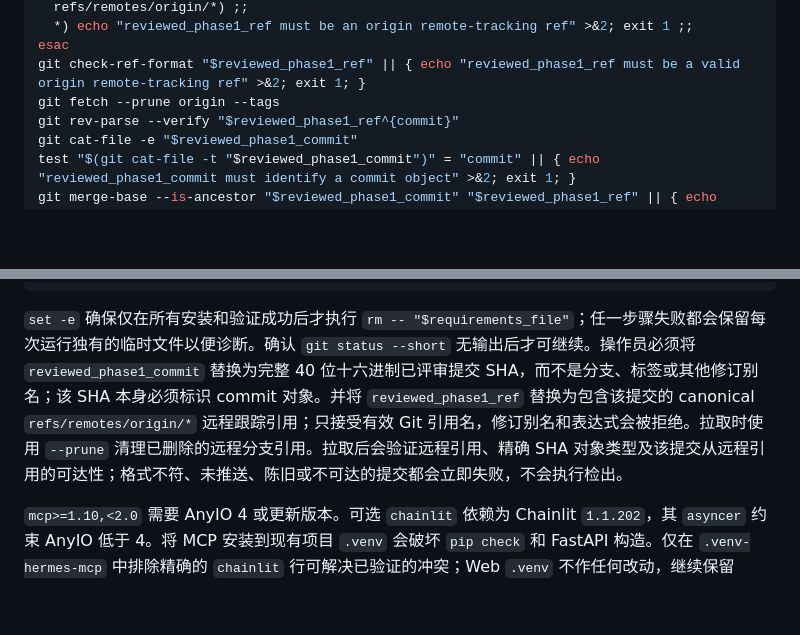
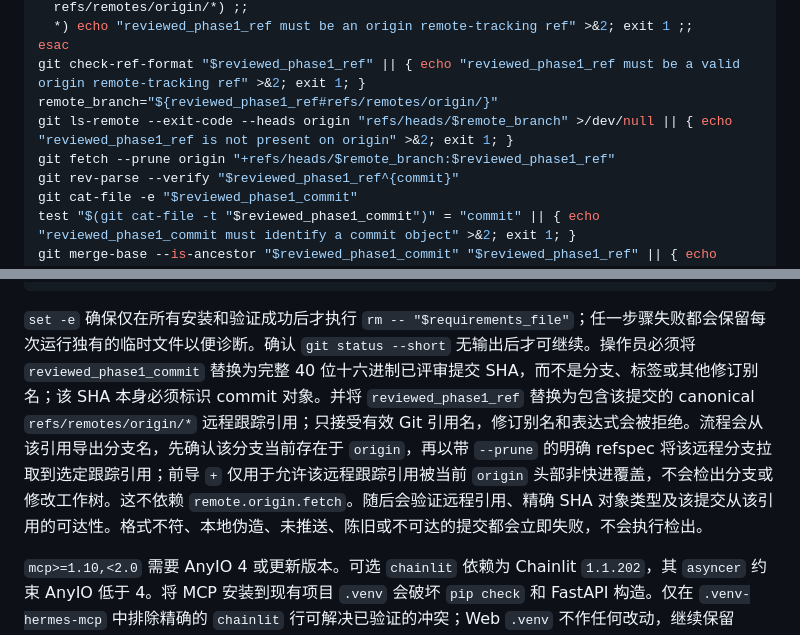
Before and after one commit to hayley-sun/TradingAgents-crypto, a Markdown page: docs/hermes_integration.md, 2 parts joined by grey strips. Rendered like a GitHub page; blank space fills up the shorter version.

Commit message:
docs: verify Hermes deployment ref provenance

````diff
--- a/docs/hermes_integration.md
+++ b/docs/hermes_integration.md
@@ -45,7 +45,9 @@ case "$reviewed_phase1_ref" in
   *) echo "reviewed_phase1_ref must be an origin remote-tracking ref" >&2; exit 1 ;;
 esac
 git check-ref-format "$reviewed_phase1_ref" || { echo "reviewed_phase1_ref must be a valid origin remote-tracking ref" >&2; exit 1; }
-git fetch --prune origin --tags
+remote_branch="${reviewed_phase1_ref#refs/remotes/origin/}"
+git ls-remote --exit-code --heads origin "refs/heads/$remote_branch" >/dev/null || { echo "reviewed_phase1_ref is not present on origin" >&2; exit 1; }
+git fetch --prune origin "+refs/heads/$remote_branch:$reviewed_phase1_ref"
 git rev-parse --verify "$reviewed_phase1_ref^{commit}"
 git cat-file -e "$reviewed_phase1_commit"
 test "$(git cat-file -t "$reviewed_phase1_commit")" = "commit" || { echo "reviewed_phase1_commit must identify a commit object" >&2; exit 1; }
@@ -66,7 +68,7 @@ grep -v '^chainlit$' requirements.txt > "$requirements_file"
 rm -- "$requirements_file"
 ```
 
-`set -e` 确保仅在所有安装和验证成功后才执行 `rm -- "$requirements_file"`；任一步骤失败都会保留每次运行独有的临时文件以便诊断。确认 `git status --short` 无输出后才可继续。操作员必须将 `reviewed_phase1_commit` 替换为完整 40 位十六进制已评审提交 SHA，而不是分支、标签或其他修订别名；该 SHA 本身必须标识 commit 对象。并将 `reviewed_phase1_ref` 替换为包含该提交的 canonical `refs/remotes/origin/*` 远程跟踪引用；只接受有效 Git 引用名，修订别名和表达式会被拒绝。拉取时使用 `--prune` 清理已删除的远程分支引用。拉取后会验证远程引用、精确 SHA 对象类型及该提交从远程引用的可达性；格式不符、未推送、陈旧或不可达的提交都会立即失败，不会执行检出。
+`set -e` 确保仅在所有安装和验证成功后才执行 `rm -- "$requirements_file"`；任一步骤失败都会保留每次运行独有的临时文件以便诊断。确认 `git status --short` 无输出后才可继续。操作员必须将 `reviewed_phase1_commit` 替换为完整 40 位十六进制已评审提交 SHA，而不是分支、标签或其他修订别名；该 SHA 本身必须标识 commit 对象。并将 `reviewed_phase1_ref` 替换为包含该提交的 canonical `refs/remotes/origin/*` 远程跟踪引用；只接受有效 Git 引用名，修订别名和表达式会被拒绝。流程会从该引用导出分支名，先确认该分支当前存在于 `origin`，再以带 `--prune` 的明确 refspec 将该远程分支拉取到选定跟踪引用；前导 `+` 仅用于允许该远程跟踪引用被当前 `origin` 头部非快进覆盖，不会检出分支或修改工作树。这不依赖 `remote.origin.fetch`。随后会验证远程引用、精确 SHA 对象类型及该提交从该引用的可达性。格式不符、本地伪造、未推送、陈旧或不可达的提交都会立即失败，不会执行检出。
 
 `mcp>=1.10,<2.0` 需要 AnyIO 4 或更新版本。可选 `chainlit` 依赖为 Chainlit `1.1.202`，其 `asyncer` 约束 AnyIO 低于 4。将 MCP 安装到现有项目 `.venv` 会破坏 `pip check` 和 FastAPI 构造。仅在 `.venv-hermes-mcp` 中排除精确的 `chainlit` 行可解决已验证的冲突；Web `.venv` 不作任何改动，继续保留 Chainlit。
 
````
